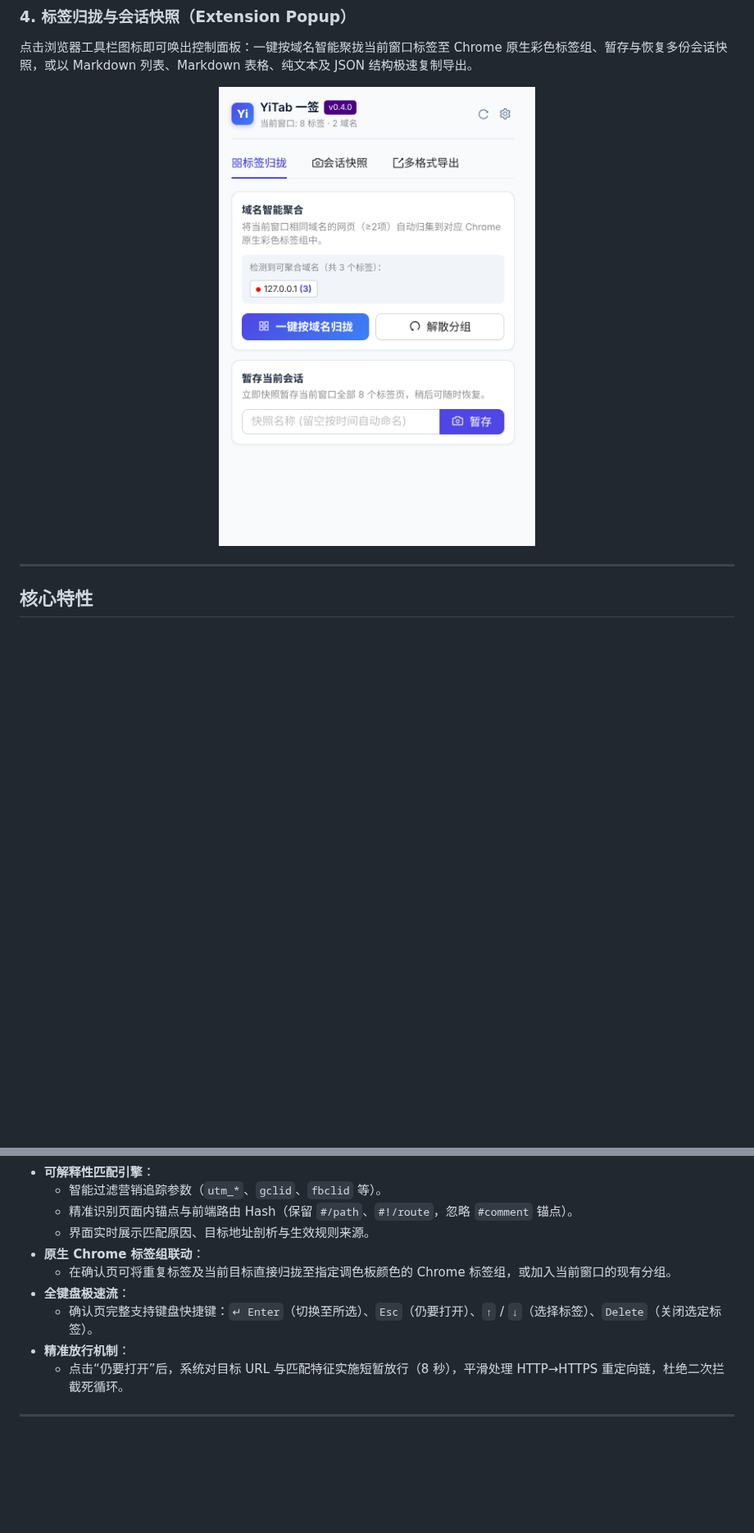
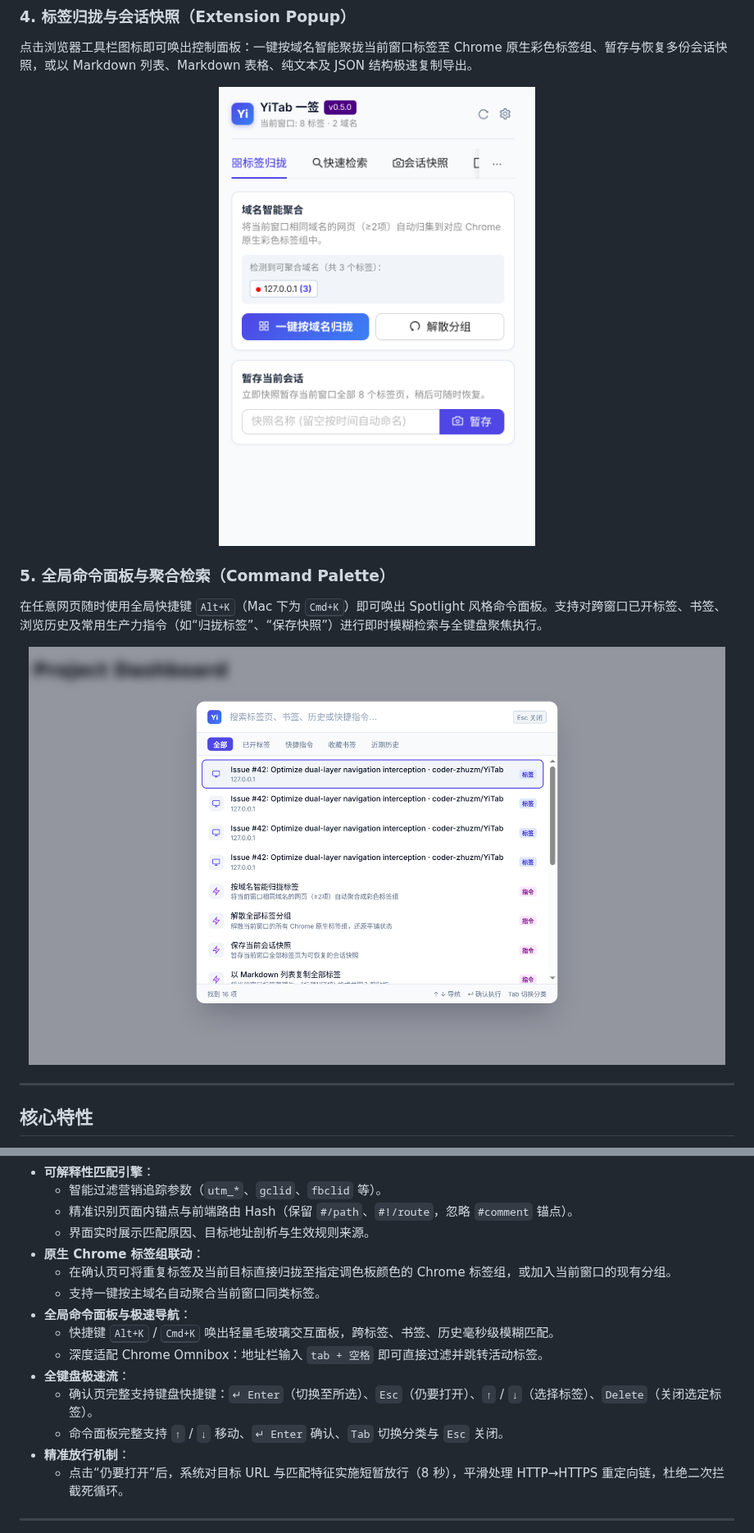
Before and after one commit to coder-zhuzm/YiTab, a Markdown page: README.md, 2 parts joined by grey strips. Shown at 82% size. Drawn GitHub-style; pictures changed too: docs/images/yitab-preview-palette.png (added), docs/images/yitab-preview-popup.png; blank space fills up the shorter version.

```diff
--- a/README.md
+++ b/README.md
@@ -56,6 +56,13 @@
   <img src="./docs/images/yitab-preview-popup.png" alt="YiTab 标签归拢与会话快照弹窗" width="400" />
 </p>
 
+### 5. 全局命令面板与聚合检索（Command Palette）
+在任意网页随时使用全局快捷键 <kbd>Alt+K</kbd>（Mac 下为 <kbd>Cmd+K</kbd>）即可唤出 Spotlight 风格命令面板。支持对跨窗口已开标签、书签、浏览历史及常用生产力指令（如“归拢标签”、“保存快照”）进行即时模糊检索与全键盘聚焦执行。
+
+<p align="center">
+  <img src="./docs/images/yitab-preview-palette.png" alt="YiTab 全局命令面板" width="850" />
+</p>
+
 ---
 
 ## 核心特性
@@ -69,8 +76,13 @@
   - 界面实时展示匹配原因、目标地址剖析与生效规则来源。
 - **原生 Chrome 标签组联动**：
   - 在确认页可将重复标签及当前目标直接归拢至指定调色板颜色的 Chrome 标签组，或加入当前窗口的现有分组。
+  - 支持一键按主域名自动聚合当前窗口同类标签。
+- **全局命令面板与极速导航**：
+  - 快捷键 <kbd>Alt+K</kbd> / <kbd>Cmd+K</kbd> 唤出轻量毛玻璃交互面板，跨标签、书签、历史毫秒级模糊匹配。
+  - 深度适配 Chrome Omnibox：地址栏输入 `tab + 空格` 即可直接过滤并跳转活动标签。
 - **全键盘极速流**：
   - 确认页完整支持键盘快捷键：`↵ Enter`（切换至所选）、`Esc`（仍要打开）、`↑` / `↓`（选择标签）、`Delete`（关闭选定标签）。
+  - 命令面板完整支持 `↑` / `↓` 移动、`↵ Enter` 确认、`Tab` 切换分类与 `Esc` 关闭。
 - **精准放行机制**：
   - 点击“仍要打开”后，系统对目标 URL 与匹配特征实施短暂放行（8 秒），平滑处理 HTTP→HTTPS 重定向链，杜绝二次拦截死循环。
 
```
Also changed, not shown: other parts of README.md (+21 -7 lines), docs/images/yitab-preview-confirm.png, docs/images/yitab-preview-spa-toast.png, 10 other files.
